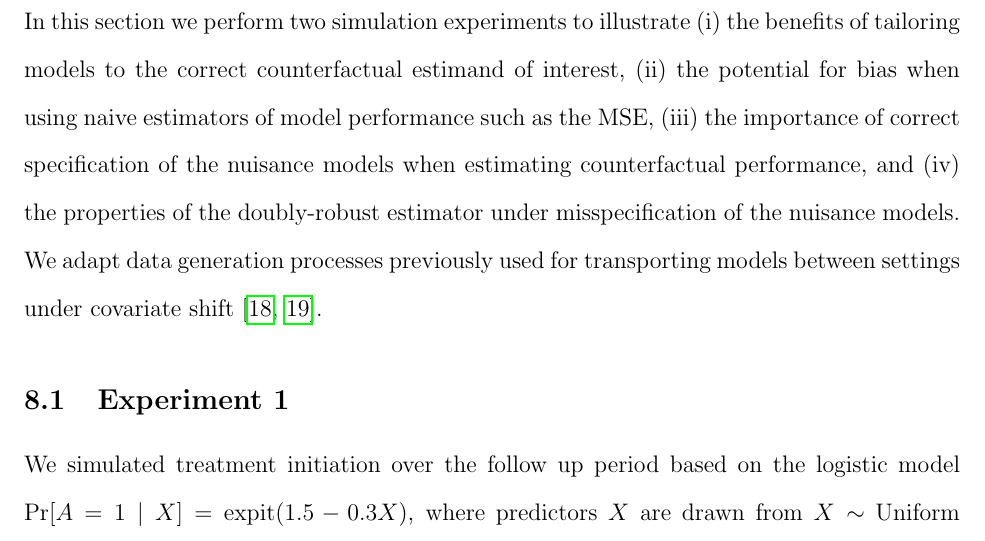
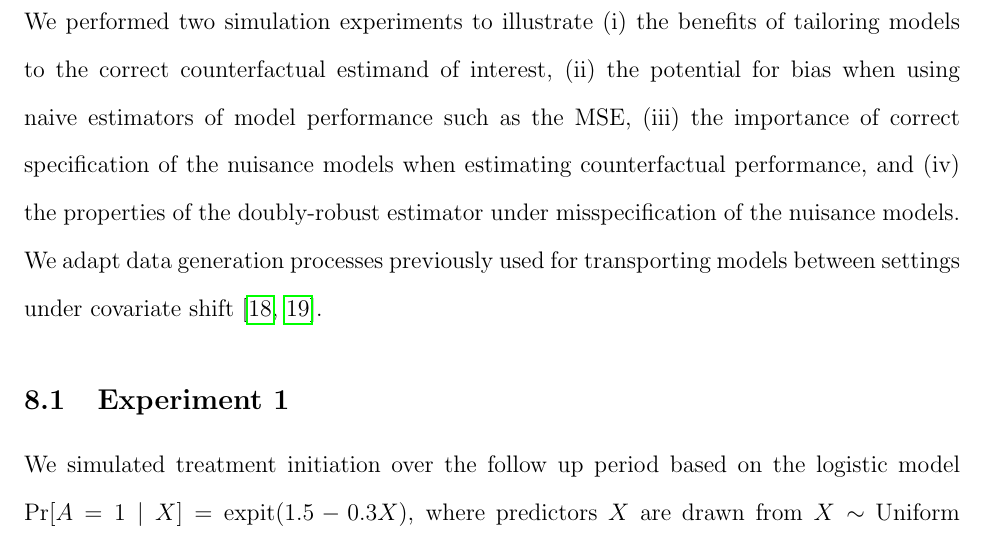
Before and after one commit to boyercb/validating-counterfactual-predictions, a LaTeX paper (4_manuscripts/main.tex, which reads 4_manuscripts/body.tex): part of page 11 of 54, cut so that both start at the same text. Compiled offline with pdfLaTeX.

Commit message:
Updates from Overleaf

```diff
--- a/4_manuscripts/body.tex
+++ b/4_manuscripts/body.tex
@@ -119,7 +119,7 @@ When performing model or tuning parameter selection for counterfactual predictio
 %\section{Time-varying treatments} \label{sec:time-varying}
 
 \section{Simulation} \label{sec:simulation}
-In this section we perform two simulation experiments to illustrate (i) the benefits of tailoring models to the correct counterfactual estimand of interest, (ii) the potential for bias when using naive estimators of model performance such as the MSE, (iii) the importance of correct specification of the nuisance models when estimating counterfactual performance, and (iv) the properties of the doubly-robust estimator under misspecification of the nuisance models. We adapt data generation processes previously used for transporting models between settings under covariate shift \cite{steingrimsson_transporting_2023,morrison_robust_2022}.
+We performed two simulation experiments to illustrate (i) the benefits of tailoring models to the correct counterfactual estimand of interest, (ii) the potential for bias when using naive estimators of model performance such as the MSE, (iii) the importance of correct specification of the nuisance models when estimating counterfactual performance, and (iv) the properties of the doubly-robust estimator under misspecification of the nuisance models. We adapt data generation processes previously used for transporting models between settings under covariate shift \cite{steingrimsson_transporting_2023,morrison_robust_2022}.
 
 \subsection{Experiment 1}
 We simulated treatment initiation over the follow up period based on the logistic model $\Pr[A=1 \mid X]=\operatorname{expit} (1.5-0.3 X)$, where predictors $X$ are drawn from $X \sim$ Uniform $(0,10)$. Under this model, about 50\% initiate treatment over follow up but those with higher values of $X$ are less likely to start treatment than those with lower values of $X$. We then simulated the outcome using the linear model $Y=1+X+0.5 X^2- 3A + \varepsilon$, where $\varepsilon \sim \mathcal{N}(0, X)$.  We set the total sample size to 1000 and the data were randomly split in a 1:1 ratio into a training and a test set. The full process may be written:
```
